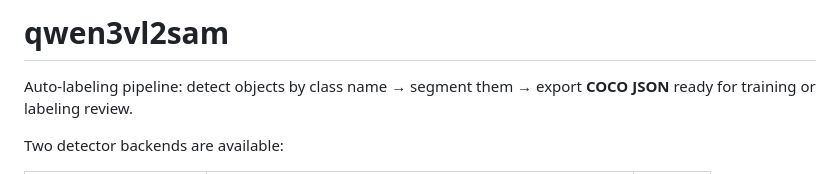
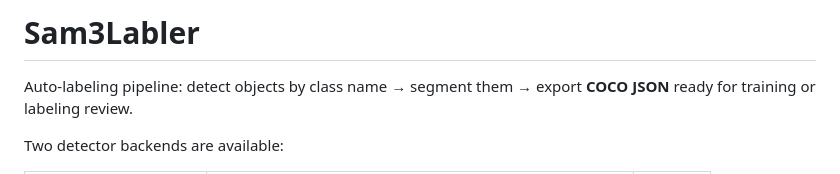
Before and after one commit to BillCai06/sam3labeler, a Markdown page: README.md, the part around the change. Drawn GitHub-style.

Commit message:
Rename project from qwen3vl2sam to Sam3Labler

```diff
--- a/README.md
+++ b/README.md
@@ -1,4 +1,4 @@
-# qwen3vl2sam
+# Sam3Labler
 
 Auto-labeling pipeline: detect objects by class name → segment them → export **COCO JSON** ready for training or labeling review.
 
```
